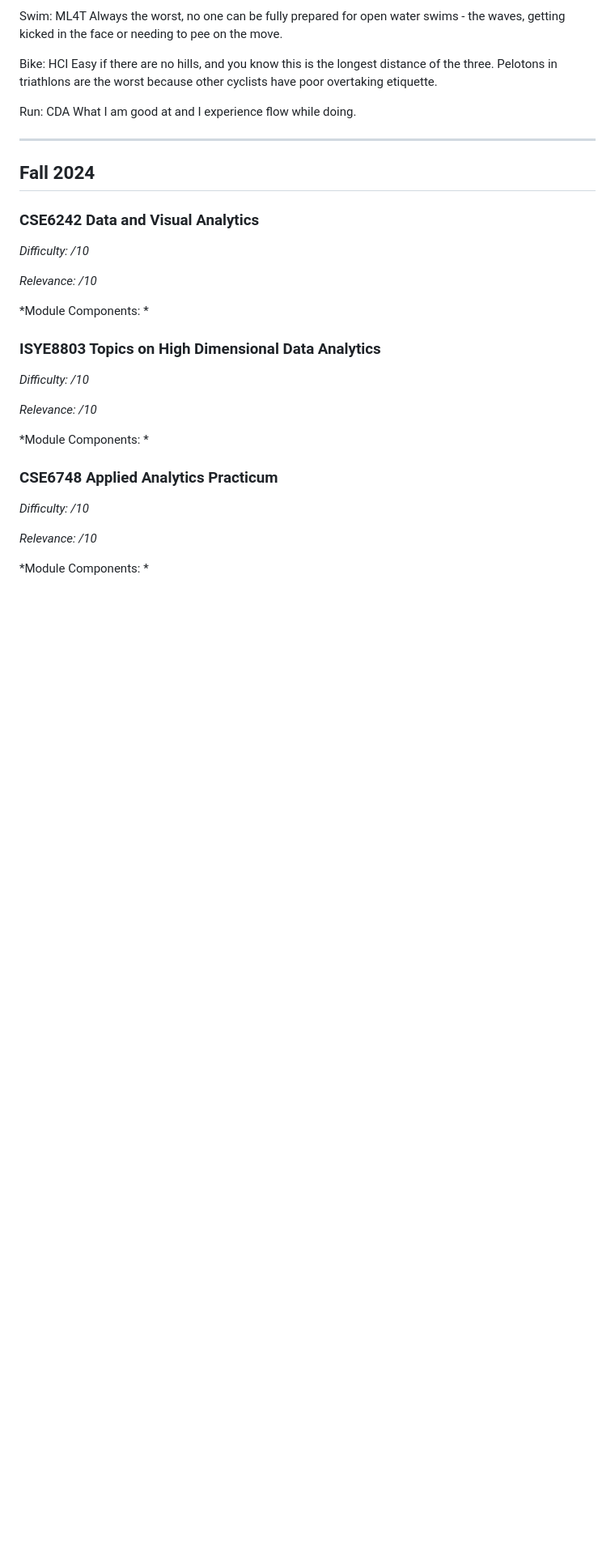
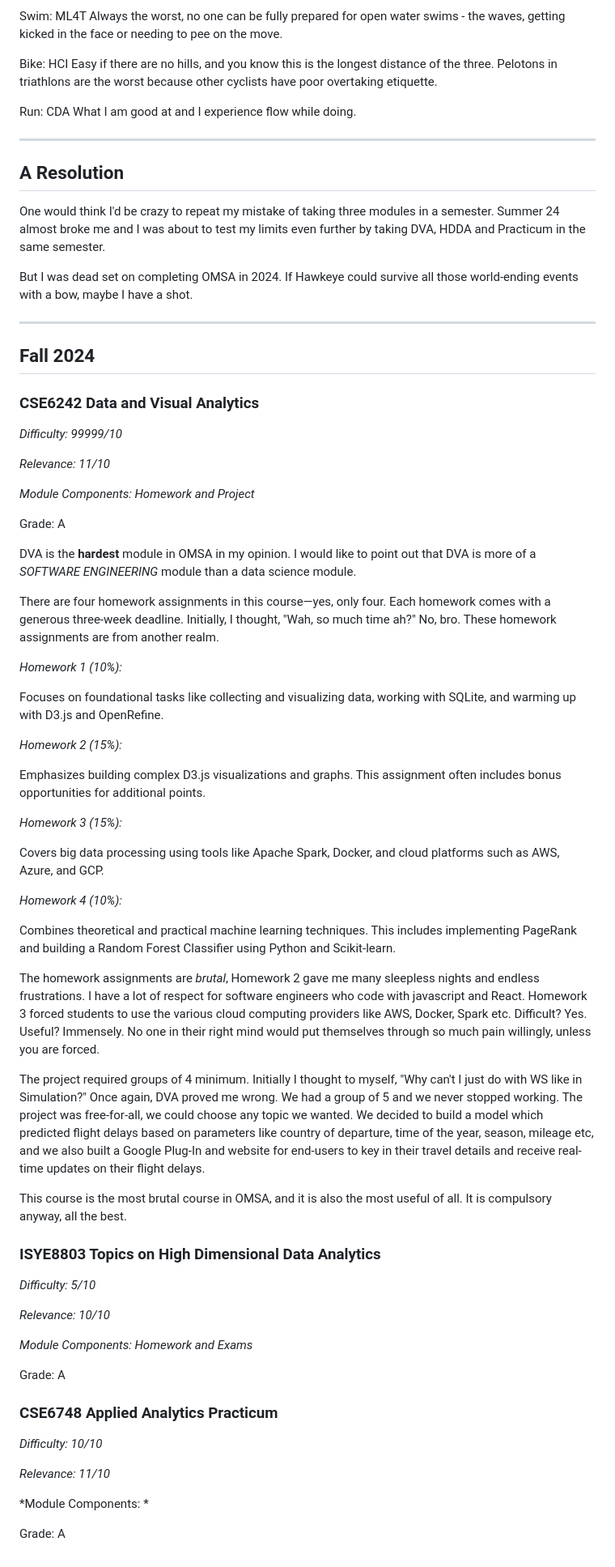
Before and after one commit to joel-quek/Georgia-Tech-OMSA, a Markdown page: OMSA_Experience.md, the part around the change printed below. Shown: that part at 81% size. Drawn GitHub-style; blank space fills up the shorter version.

```diff
--- a/OMSA_Experience.md
+++ b/OMSA_Experience.md
@@ -310,28 +326,67 @@ Run: CDA
 What I am good at and I experience flow while doing.
 
 ---
+## A Resolution
+
+One would think I'd be crazy to repeat my mistake of taking three modules in a semester. Summer 24 almost broke me and I was about to test my limits even further by taking DVA, HDDA and Practicum in the same semester.
+
+But I was dead set on completing OMSA in 2024. If Hawkeye could survive all those world-ending events with a bow, maybe I have a shot.
+
+---
 
 ## Fall 2024
 ### CSE6242 Data and Visual Analytics
 
-*Difficulty: /10*
+*Difficulty: 99999/10*
 
-*Relevance: /10*
+*Relevance: 11/10*
+
+*Module Components: Homework and Project*
+
+Grade: A
+
+DVA is the **hardest** module in OMSA in my opinion. I would like to point out that DVA is more of a *SOFTWARE ENGINEERING* module than a data science module.
+
+There are four homework assignments in this course—yes, only four. Each homework comes with a generous three-week deadline. Initially, I thought, "Wah, so much time ah?" No, bro. These homework assignments are from another realm.
+
+*Homework 1 (10%):*
+
+Focuses on foundational tasks like collecting and visualizing data, working with SQLite, and warming up with D3.js and OpenRefine.
+
+*Homework 2 (15%):*
+
+Emphasizes building complex D3.js visualizations and graphs. This assignment often includes bonus opportunities for additional points.
+
+*Homework 3 (15%):*
+
+Covers big data processing using tools like Apache Spark, Docker, and cloud platforms such as AWS, Azure, and GCP.
+
+*Homework 4 (10%):*
+
+Combines theoretical and practical machine learning techniques. This includes implementing PageRank and building a Random Forest Classifier using Python and Scikit-learn.
+
+The homework assignments are *brutal*, Homework 2 gave me many sleepless nights and endless frustrations. I have a lot of respect for software engineers who code with javascript and React. Homework 3 forced students to use the various cloud computing providers like AWS, Docker, Spark etc. Difficult? Yes. Useful? Immensely. No one in their right mind would put themselves through so much pain willingly, unless you are forced.
+
+The project required groups of 4 minimum. Initially I thought to myself, "Why can't I just do with WS like in Simulation?" Once again, DVA proved me wrong. We had a group of 5 and we never stopped working. The project was free-for-all, we could choose any topic we wanted. We decided to build a model which predicted flight delays based on parameters like country of departure, time of the year, season, mileage etc, and we also built a Google Plug-In and website for end-users to key in their travel details and receive real-time updates on their flight delays.
+
+This course is the most brutal course in OMSA, and it is also the most useful of all. It is compulsory anyway, all the best.
+
+### ISYE8803 Topics on High Dimensional Data Analytics
+
+*Difficulty: 5/10*
+
+*Relevance: 10/10*
+
+*Module Components: Homework and Exams*
+
+Grade: A
+
+### CSE6748 Applied Analytics Practicum
+
+*Difficulty: 10/10*
+
+*Relevance: 11/10*
 
 *Module Components: *
 
-### ISYE8803 Topics on High Dimensional Data Analytics
-
-*Difficulty: /10*
-
-*Relevance: /10*
-
-*Module Components: *
-
-### CSE6748 Applied Analytics Practicum
-
-*Difficulty: /10*
-
-*Relevance: /10*
-
-*Module Components: *
+Grade: A
```
Also changed, not shown: other parts of OMSA_Experience.md (+16 -0 lines).
